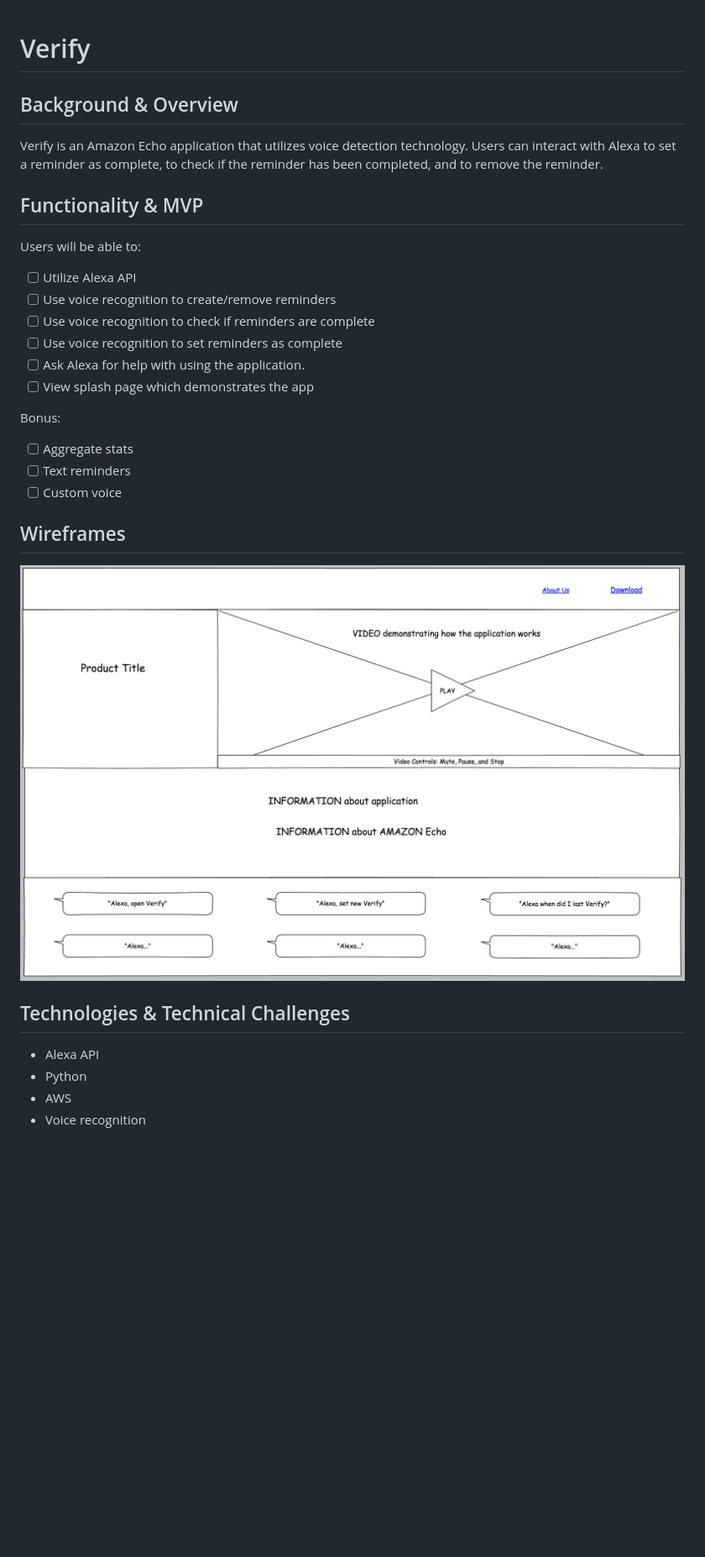
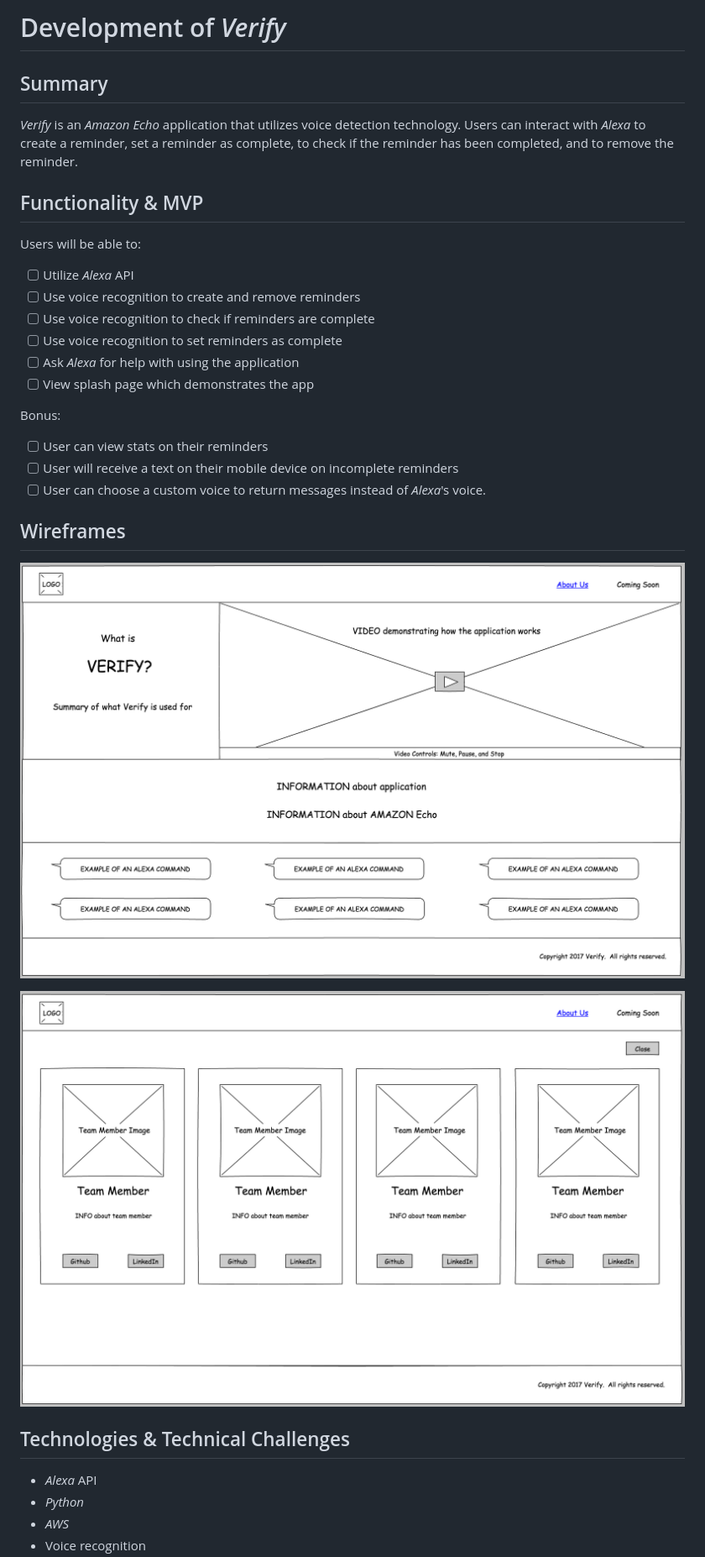
Before and after one commit to miriam-lau/Verify, a Markdown page: docs/README.md, the part around the change printed below. Shown: that part at 84% size. Rendered like a GitHub page; pictures changed too: docs/Verify_splash_page.png (deleted), docs/about_us.png (added), docs/home_page.png (added); blank space fills up the shorter version.

```diff
--- a/docs/README.md
+++ b/docs/README.md
@@ -1,33 +1,34 @@
+# Development of *Verify*
 
-# Verify
+## Summary
 
-## Background & Overview
-
-Verify is an Amazon Echo application that utilizes voice detection technology.
-Users can interact with Alexa to set a reminder as complete, to check if
+*Verify* is an *Amazon Echo* application that utilizes voice detection technology.
+Users can interact with *Alexa* to create a reminder, set a reminder as complete, to check if
 the reminder has been completed, and to remove the reminder.
 
 ## Functionality & MVP
 
 Users will be able to:
-- [ ] Utilize Alexa API
-- [ ] Use voice recognition to create/remove reminders
+- [ ] Utilize *Alexa* API
+- [ ] Use voice recognition to create and remove reminders
 - [ ] Use voice recognition to check if reminders are complete
 - [ ] Use voice recognition to set reminders as complete
-- [ ] Ask Alexa for help with using the application.
+- [ ] Ask *Alexa* for help with using the application
 - [ ] View splash page which demonstrates the app
 
 Bonus:
-- [ ] Aggregate stats
-- [ ] Text reminders
-- [ ] Custom voice
+- [ ] User can view stats on their reminders
+- [ ] User will receive a text on their mobile device on incomplete reminders
+- [ ] User can choose a custom voice to return messages instead of *Alexa*'s voice.
 
 ## Wireframes
-![splash_page](./Verify_splash_page.png)
+![home_page](./home_page.png)
+
+![about_us](./about_us.png)
 
 ## Technologies & Technical Challenges
 
-* Alexa API
-* Python
-* AWS
+* *Alexa* API
+* *Python*
+* *AWS*
 * Voice recognition
```
Also changed, not shown: other parts of docs/README.md (+30 -27 lines).
